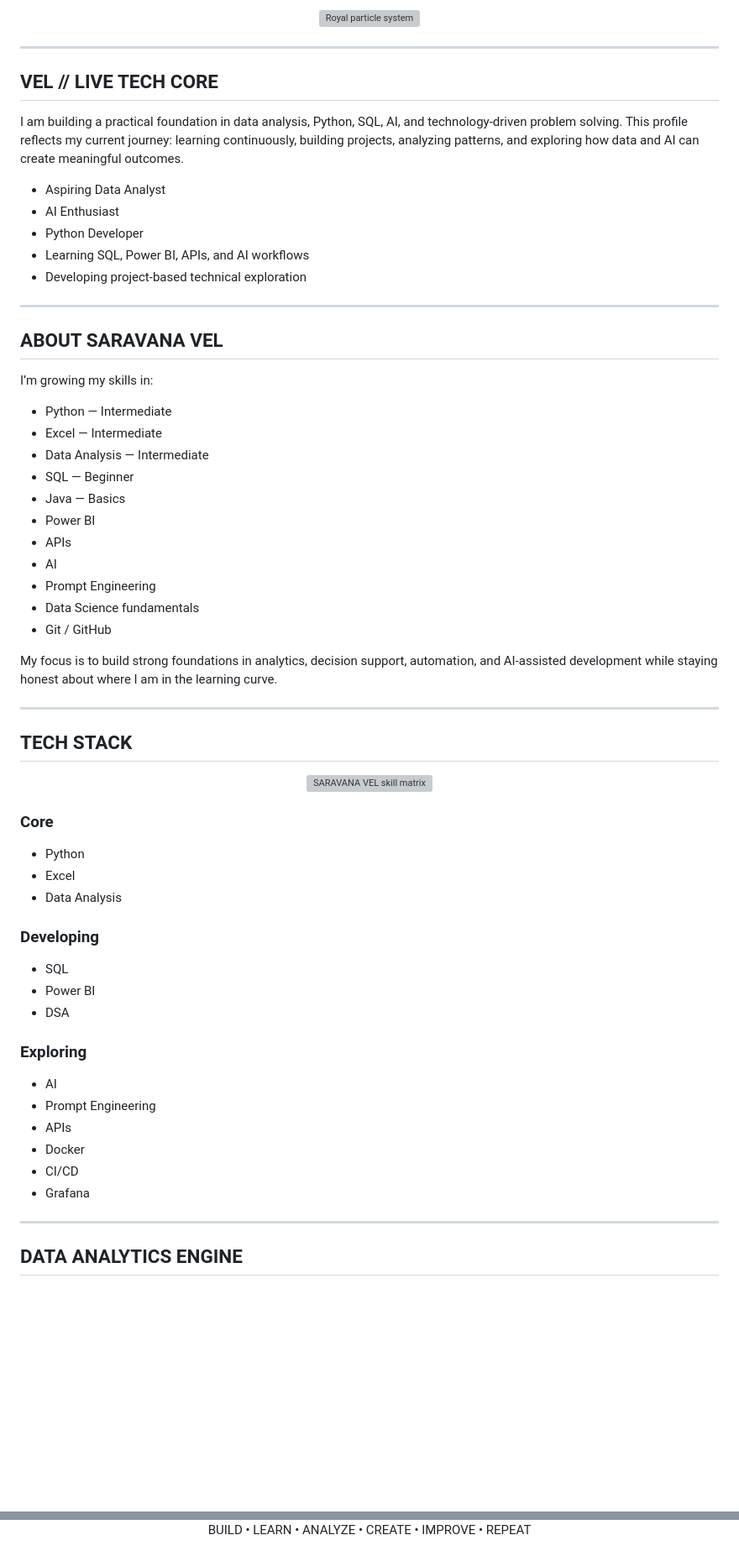
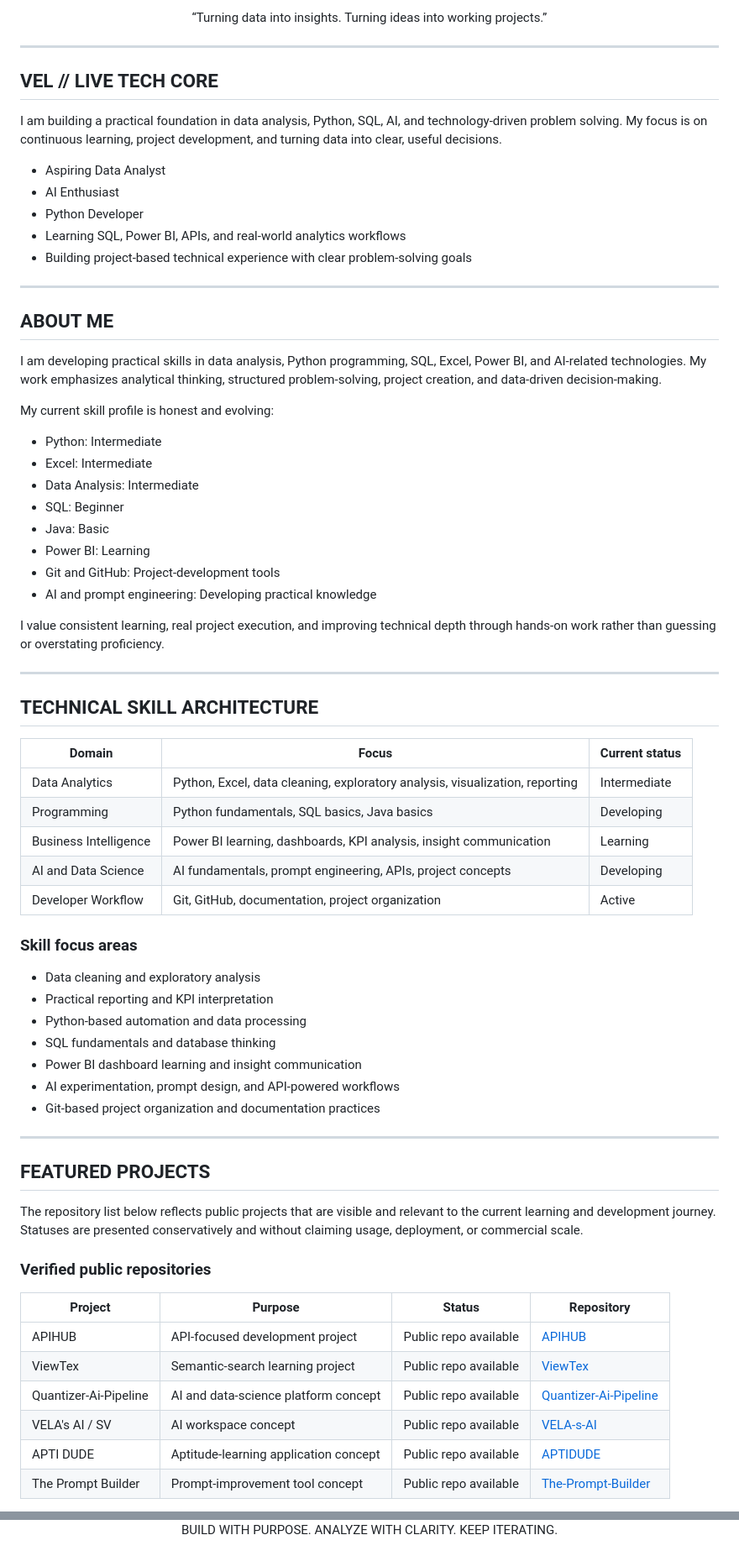
Before and after one commit to saravanavel07/saravanavel07, a Markdown page: README.md, 2 parts joined by grey strips. Shown at 84% size. Rendered like a GitHub page; blank space fills up the shorter version; grey boxes are pictures that could not be loaded.

Commit message:
Refresh the GitHub profile README with a premium VEL // LIVE TECH CORE design and accurate project/skill positioning

```diff
--- a/README.md
+++ b/README.md
@@ -31,67 +22,76 @@
 </p>
 
-<p align="center">
-  <img src="assets/royal-particles.svg" width="100%" alt="Royal particle system" />
+<p align="center" style="margin-top: 12px; color: #D8B76A; font-size: 1.05rem; font-style: italic;">
+  “Turning data into insights. Turning ideas into working projects.”
 </p>
 
 ---
 
 ## VEL // LIVE TECH CORE
 
-I am building a practical foundation in data analysis, Python, SQL, AI, and technology-driven problem solving. This profile reflects my current journey: learning continuously, building projects, analyzing patterns, and exploring how data and AI can create meaningful outcomes.
+I am building a practical foundation in data analysis, Python, SQL, AI, and technology-driven problem solving. My focus is on continuous learning, project development, and turning data into clear, useful decisions.
 
 - Aspiring Data Analyst
 - AI Enthusiast
 - Python Developer
-- Learning SQL, Power BI, APIs, and AI workflows
-- Developing project-based technical exploration
+- Learning SQL, Power BI, APIs, and real-world analytics workflows
+- Building project-based technical experience with clear problem-solving goals
 
 ---
 
-## ABOUT SARAVANA VEL
+## ABOUT ME
 
-I’m growing my skills in:
+I am developing practical skills in data analysis, Python programming, SQL, Excel, Power BI, and AI-related technologies. My work emphasizes analytical thinking, structured problem-solving, project creation, and data-driven decision-making.
 
-- Python — Intermediate
-- Excel — Intermediate
-- Data Analysis — Intermediate
-- SQL — Beginner
-- Java — Basics
-- Power BI
-- APIs
-- AI
-- Prompt Engineering
-- Data Science fundamentals
-- Git / GitHub
+My current skill profile is honest and evolving:
 
-My focus is to build strong foundations in analytics, decision support, automation, and AI-assisted development while staying honest about where I am in the learning curve.
+- Python: Intermediate
+- Excel: Intermediate
+- Data Analysis: Intermediate
+- SQL: Beginner
+- Java: Basic
+- Power BI: Learning
+- Git and GitHub: Project-development tools
+- AI and prompt engineering: Developing practical knowledge
+
+I value consistent learning, real project execution, and improving technical depth through hands-on work rather than guessing or overstating proficiency.
 
 ---
 
-## TECH STACK
+## TECHNICAL SKILL ARCHITECTURE
 
-<div align="center">
-  <img src="assets/skill-matrix.svg" width="100%" alt="SARAVANA VEL skill matrix" />
-</div>
+| Domain | Focus | Current status |
+| --- | --- | --- |
+| Data Analytics | Python, Excel, data cleaning, exploratory analysis, visualization, reporting | Intermediate |
+| Programming | Python fundamentals, SQL basics, Java basics | Developing |
+| Business Intelligence | Power BI learning, dashboards, KPI analysis, insight communication | Learning |
+| AI and Data Science | AI fundamentals, prompt engineering, APIs, project concepts | Developing |
+| Developer Workflow | Git, GitHub, documentation, project organization | Active |
 
-### Core
-- Python
-- Excel
-- Data Analysis
+### Skill focus areas
 
-### Developing
-- SQL
-- Power BI
-- DSA
-
-### Exploring
-- AI
-- Prompt Engineering
-- APIs
-- Docker
-- CI/CD
-- Grafana
+- Data cleaning and exploratory analysis
+- Practical reporting and KPI interpretation
+- Python-based automation and data processing
+- SQL fundamentals and database thinking
+- Power BI dashboard learning and insight communication
+- AI experimentation, prompt design, and API-powered workflows
+- Git-based project organization and documentation practices
 
 ---
 
-## DATA ANALYTICS ENGINE
+## FEATURED PROJECTS
+
+The repository list below reflects public projects that are visible and relevant to the current learning and development journey. Statuses are presented conservatively and without claiming usage, deployment, or commercial scale.
+
+### Verified public repositories
+
+| Project | Purpose | Status | Repository |
+| --- | --- | --- | --- |
+| APIHUB | API-focused development project | Public repo available | [APIHUB](https://github.com/saravanavel07/APIHUB) |
+| ViewTex | Semantic-search learning project | Public repo available | [ViewTex](https://github.com/saravanavel07/ViewTex) |
+| Quantizer-Ai-Pipeline | AI and data-science platform concept | Public repo available | [Quantizer-Ai-Pipeline](https://github.com/saravanavel07/Quantizer-Ai-Pipeline) |
+| VELA's AI / SV | AI workspace concept | Public repo available | [VELA-s-AI](https://github.com/saravanavel07/VELA-s-AI) |
+| APTI DUDE | Aptitude-learning application concept | Public repo available | [APTIDUDE](https://github.com/saravanavel07/APTIDUDE) |
+| The Prompt Builder | Prompt-improvement tool concept | Public repo available | [The-Prompt-Builder](https://github.com/saravanavel07/The-Prompt-Builder) |
+
@@ -227,6 +179,6 @@ These are part of a real learning journey and are represented as ongoing profess
 </div>
 
-<p align="center" style="font-size: 1.1rem; font-weight: 700; letter-spacing: 0.18em; color: #f4d27a;">
-  BUILD • LEARN • ANALYZE • CREATE • IMPROVE • REPEAT
+<p align="center" style="font-size: 1.1rem; font-weight: 700; letter-spacing: 0.18em; color: #D8B76A;">
+  BUILD WITH PURPOSE. ANALYZE WITH CLARITY. KEEP ITERATING.
 </p>
 
```
Also changed, not shown: other parts of README.md (+60 -119 lines).
